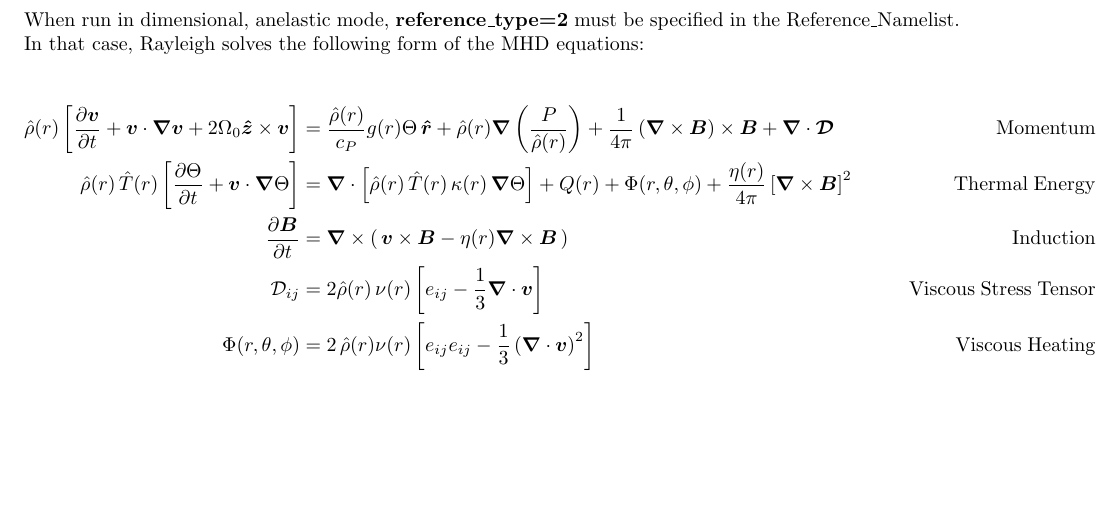
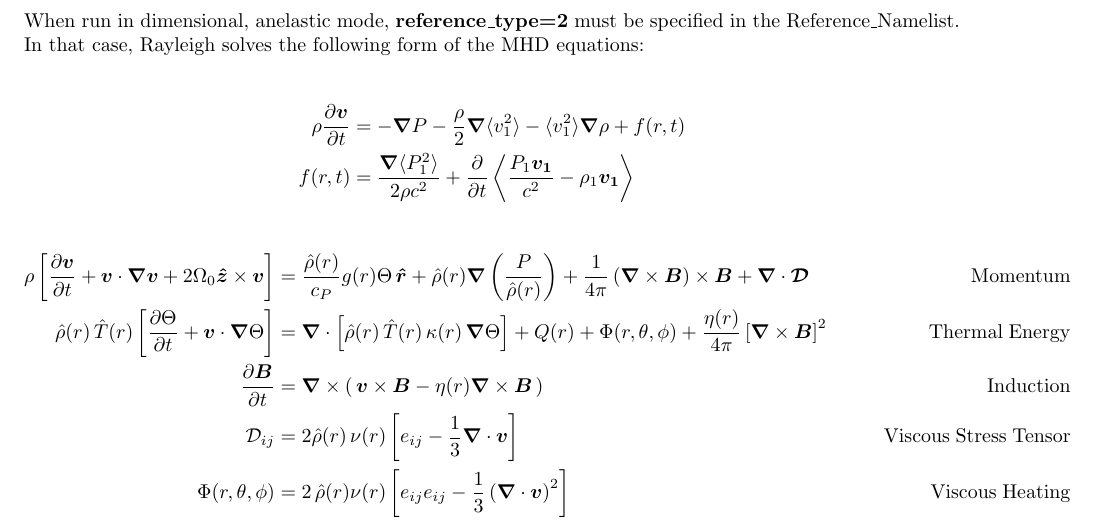
Before and after one commit to feathern/pycnoclinic, a LaTeX paper (paf_notes.tex, which reads physics.tex): part of page 3 of 10, cut so that both start at the same text, the shorter picture padded with empty space. Compiled offline with pdfLaTeX.

Commit message:
adding PAF equations

```diff
--- a/physics.tex
+++ b/physics.tex
@@ -10,10 +10,17 @@ In this section, we present the equation sets solved when running in each of the
 
 When run in dimensional, anelastic mode, \textbf{reference\_type=2} must be specified in the Reference\_Namelist.  In that case, Rayleigh solves the following form of the MHD equations:
 
+\begin{align*}
+\rho\frac{ \partial \boldsymbol{v} }{\partial t}  &=    -\boldsymbol{\nabla}P  % pressure
+						        - \frac{\rho}{2}\boldsymbol{\nabla}\langle v_1^2\rangle
+							- \langle v_1^2\rangle\boldsymbol{\nabla}\rho
+							+ f(r,t) \\
+f(r,t) &= \frac{\boldsymbol{\nabla}\langle P_1^2 \rangle}{2\rho c^2}+\frac{\partial}{\partial t}\left\langle \frac{P_1\boldsymbol{v_1}}{c^2} -\rho_1 \boldsymbol{v_1} \right\rangle
+\end{align*}
 
 
 \begin{align*}
-\hat{\rho}(r)\left[\frac{\partial \boldsymbol{v}}{\partial t} +\boldsymbol{v}\cdot\boldsymbol{\nabla}\boldsymbol{v}  %advection
+\rho\left[\frac{\partial \boldsymbol{v}}{\partial t} +\boldsymbol{v}\cdot\boldsymbol{\nabla}\boldsymbol{v}  %advection
                                                          +2\Omega_0\boldsymbol{\hat{z}}\times\boldsymbol{v} \right]  &= % Coriolis
                                                          \frac{\hat{\rho}(r)}{c_P}g(r)\Theta\,\boldsymbol{\hat{r}} % buoyancy
                                                          +\hat{\rho}(r)\boldsymbol{\nabla}\left(\frac{P}{\hat{\rho}(r)}\right) % pressure
```
